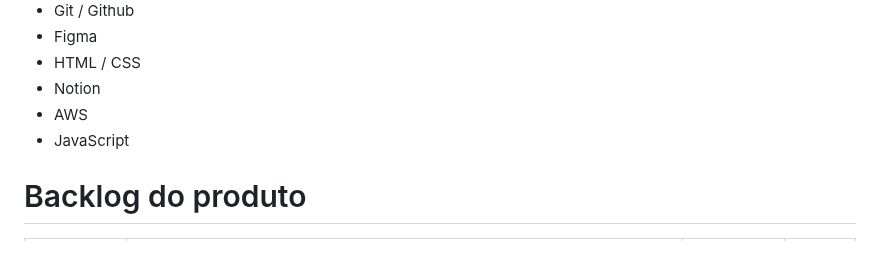
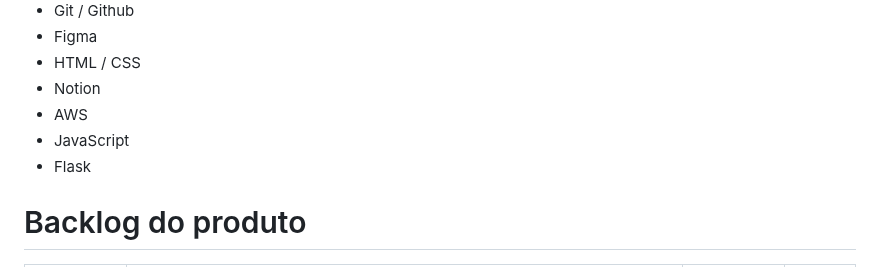
Before and after one commit to Os-Python-On/API-OsPythonOn, a Markdown page: README.md, the part around the change. Drawn GitHub-style.

```diff
--- a/README.md
+++ b/README.md
@@ -76,6 +76,7 @@ Confira a seguir uma demonstração das funcionalidades para cada tipo de usuár
 * Notion
 * AWS
 * JavaScript
+* Flask
 
 # Backlog do produto
 
```
